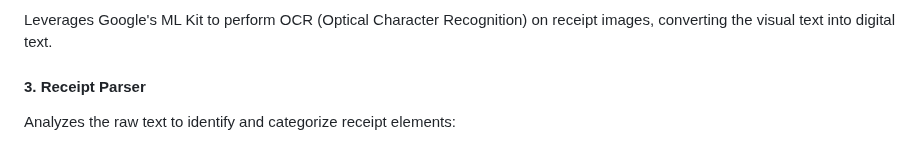
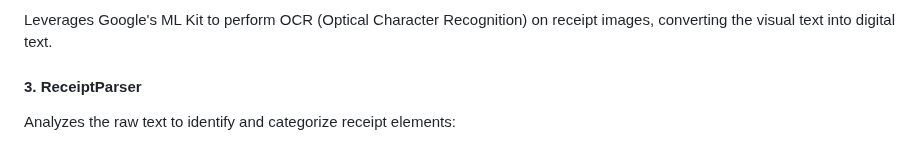
Before and after one commit to manfredbork/receipt_recognition, a Markdown page: README.md, the part around one of its changes. Drawn GitHub-style.

Commit message:
Fixed issue in documentation

```diff
--- a/README.md
+++ b/README.md
@@ -143,7 +143,7 @@ The main entry point for the package. It orchestrates the entire recognition pro
 
 Leverages Google's ML Kit to perform OCR (Optical Character Recognition) on receipt images, converting the visual text into digital text.
 
-#### 3. Receipt Parser
+#### 3. ReceiptParser
 
 Analyzes the raw text to identify and categorize receipt elements:
 - Store/company name (e.g., Aldi, Rewe, Edeka, Penny, Lidl, Kaufland, Netto in German markets)
```
Also changed, not shown: other parts of README.md (+1 -1 lines).
